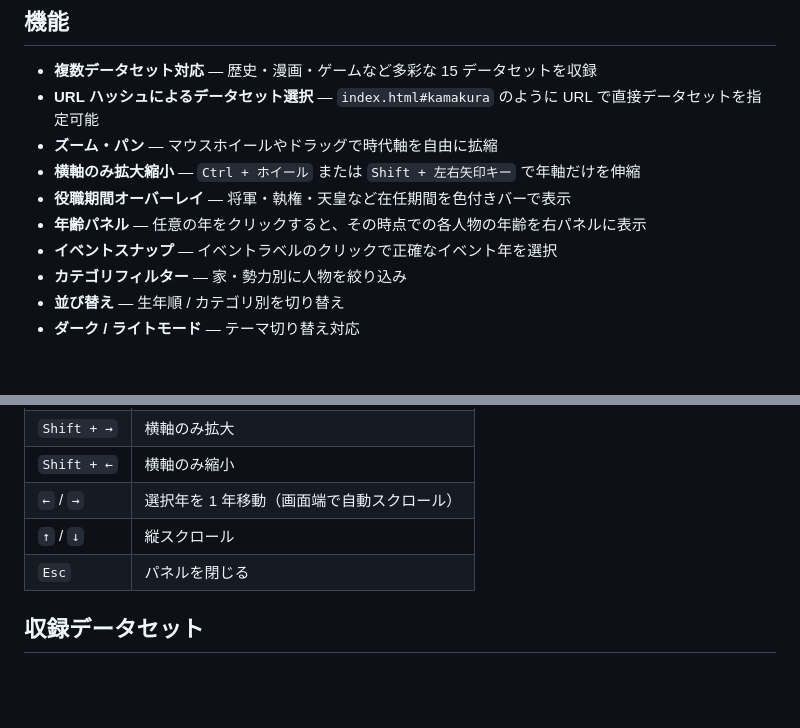
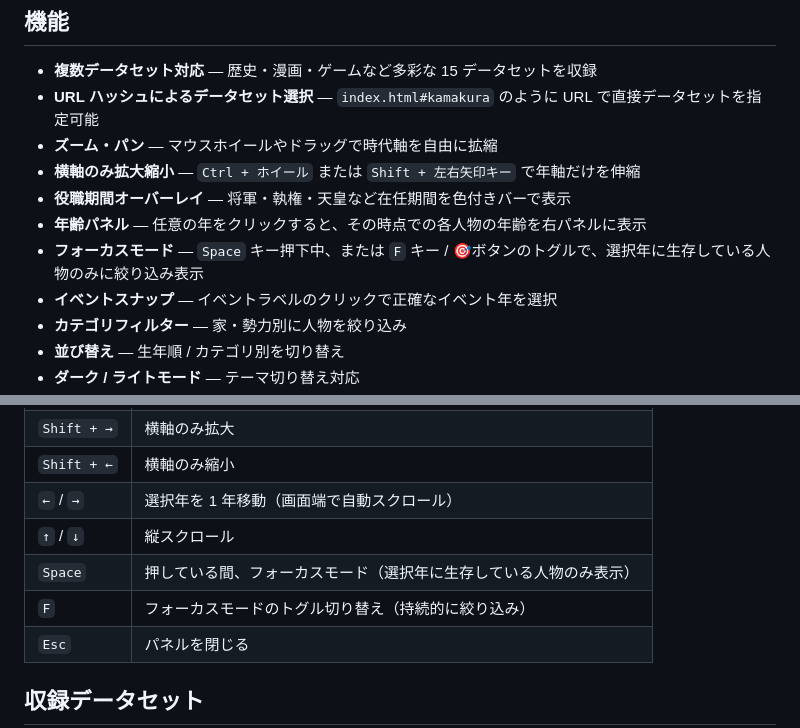
Before and after one commit to NAKADANobuhiro/timeline, a Markdown page: README.md, 2 parts joined by grey strips. Drawn GitHub-style; blank space fills up the shorter version.

Commit message:
フォーカスモードの説明を追加

```diff
--- a/README.md
+++ b/README.md
@@ -10,6 +10,7 @@
 - **横軸のみ拡大縮小** — `Ctrl + ホイール` または `Shift + 左右矢印キー` で年軸だけを伸縮
 - **役職期間オーバーレイ** — 将軍・執権・天皇など在任期間を色付きバーで表示
 - **年齢パネル** — 任意の年をクリックすると、その時点での各人物の年齢を右パネルに表示
+- **フォーカスモード** — `Space` キー押下中、または `F` キー / 🎯ボタンのトグルで、選択年に生存している人物のみに絞り込み表示
 - **イベントスナップ** — イベントラベルのクリックで正確なイベント年を選択
 - **カテゴリフィルター** — 家・勢力別に人物を絞り込み
 - **並び替え** — 生年順 / カテゴリ別を切り替え
@@ -26,6 +27,8 @@
 | `Shift + ←` | 横軸のみ縮小 |
 | `←` / `→` | 選択年を 1 年移動（画面端で自動スクロール） |
 | `↑` / `↓` | 縦スクロール |
+| `Space` | 押している間、フォーカスモード（選択年に生存している人物のみ表示） |
+| `F` | フォーカスモードのトグル切り替え（持続的に絞り込み） |
 | `Esc` | パネルを閉じる |
 
 ## 収録データセット
```
